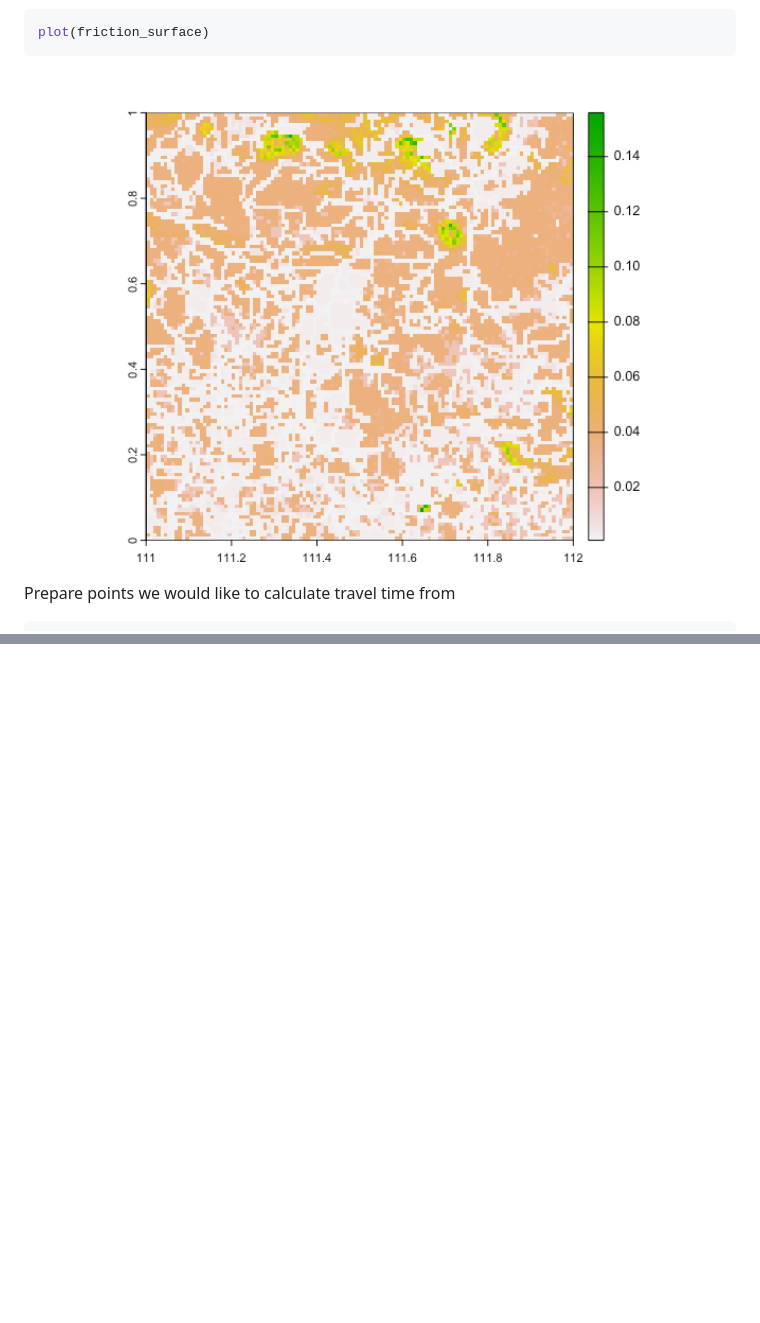
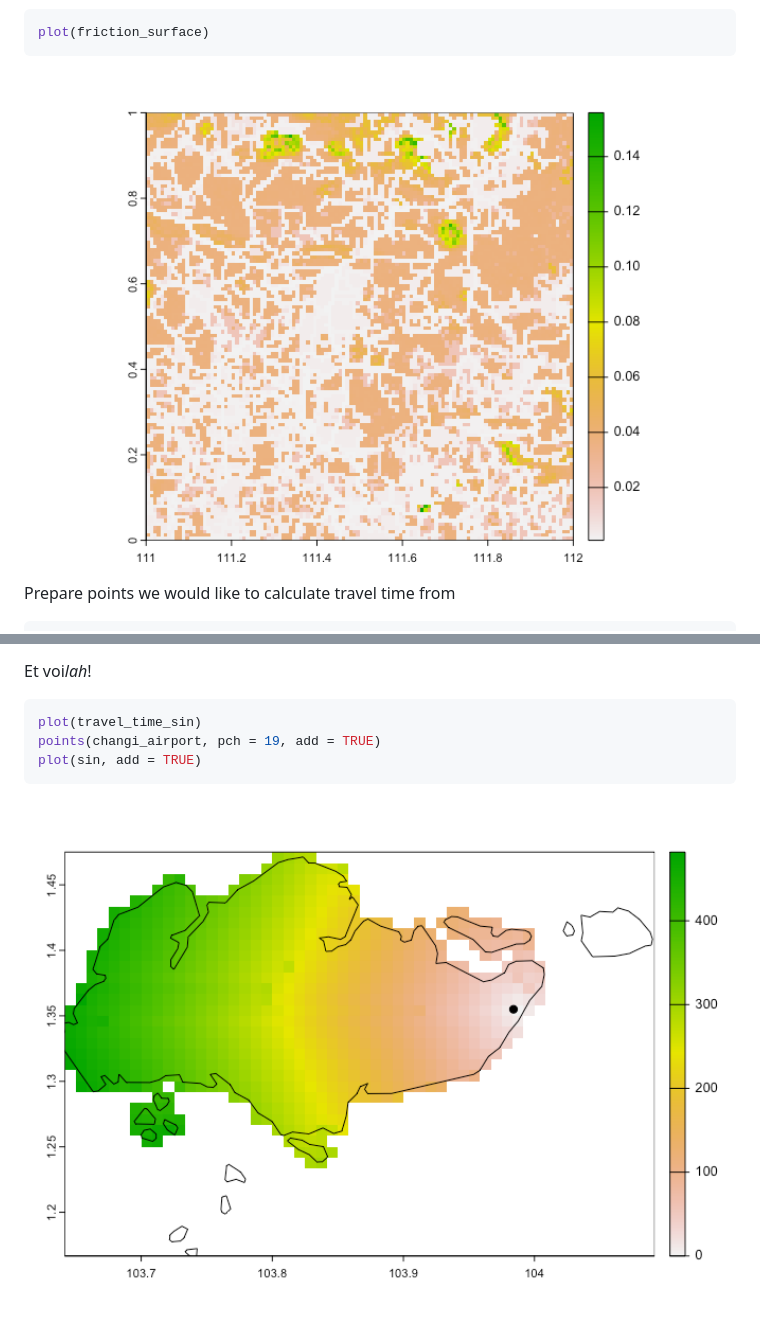
Before and after one commit to idem-lab/traveltime, a Markdown page: README.md, 2 parts joined by grey strips. GitHub-like rendering; pictures changed too: man/figures/README-unnamed-chunk-13-1.png (added), man/figures/README-unnamed-chunk-3-1.png (added); blank space fills up the shorter version.

````diff
--- a/README.md
+++ b/README.md
@@ -93,7 +93,7 @@ Let’s have a look at that
 plot(friction_surface)
 ```
 
-<img src="man/figures/README-unnamed-chunk-2-1.png" width="100%" />
+<img src="man/figures/README-unnamed-chunk-3-1.png" width="100%" />
 
 Prepare points we would like to calculate travel time from
 
@@ -141,0 +245,9 @@ points(from_here, pch = 19, add = TRUE)
+Et voi*lah*!
+
+``` r
+plot(travel_time_sin)
+points(changi_airport, pch = 19, add = TRUE)
+plot(sin, add = TRUE)
+```
+
+<img src="man/figures/README-unnamed-chunk-13-1.png" width="100%" />
````
Also changed, not shown: other parts of README.md (+106 -3 lines), man/figures/README-unnamed-chunk-11-1.png (added), man/figures/README-unnamed-chunk-6-1.png (added), man/figures/README-unnamed-chunk-7-1.png (added), 1 other file.
